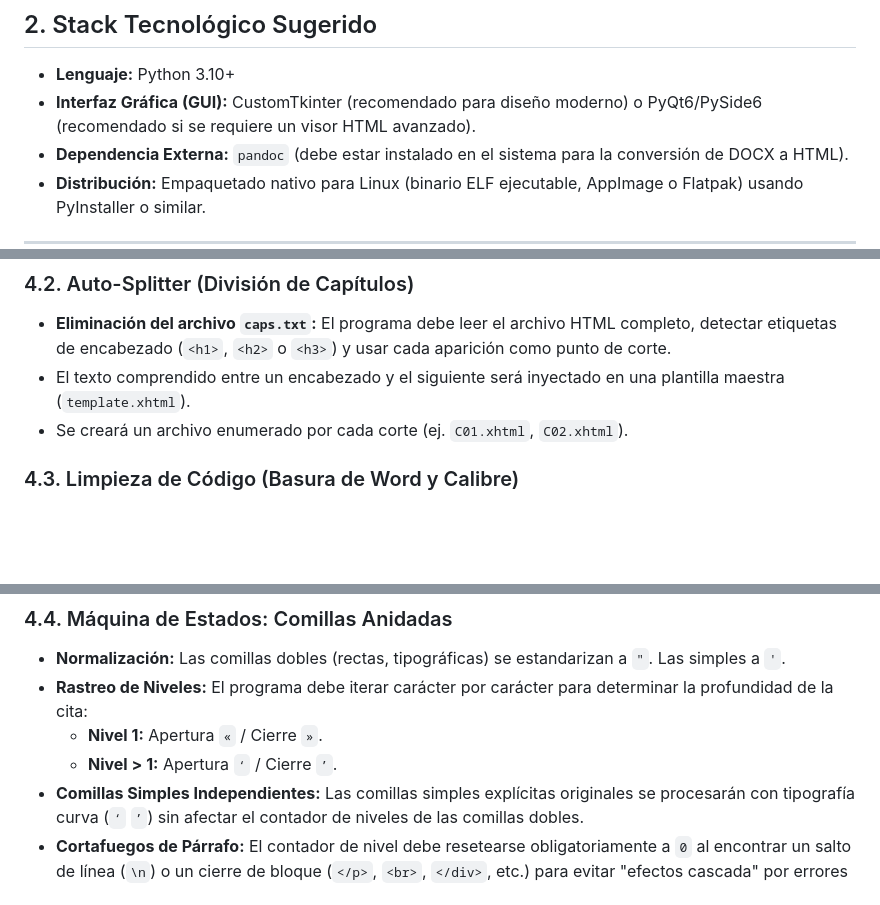
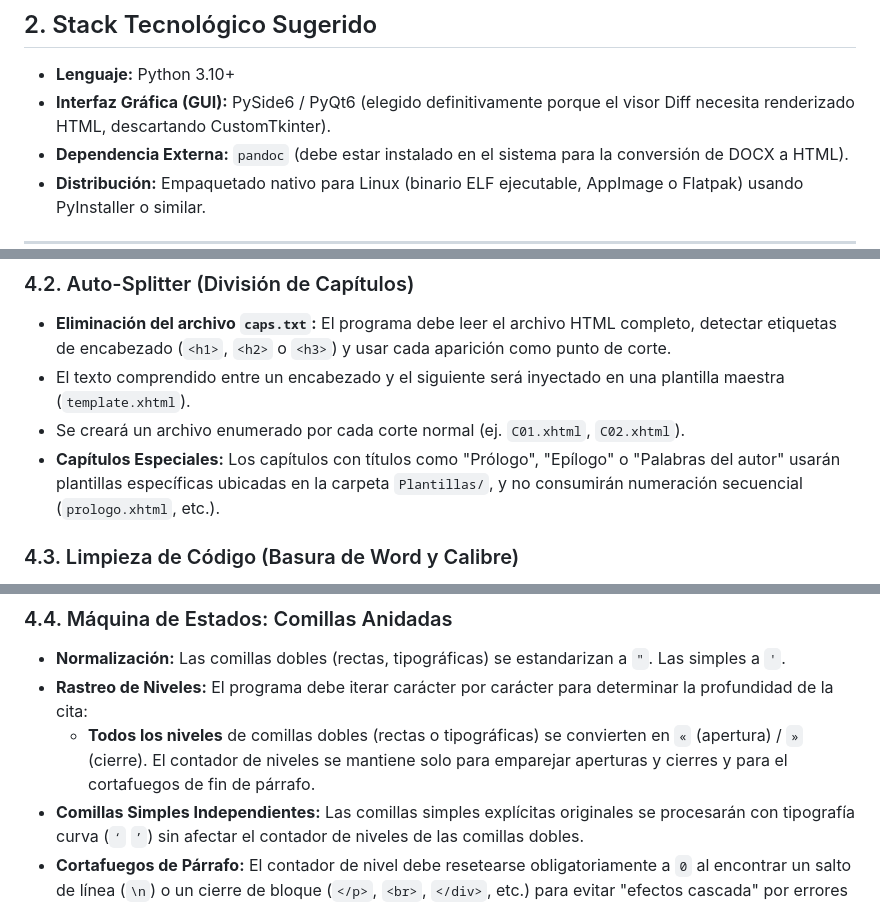
Before and after one commit to Zhi2609/conversor-epub, a Markdown page: Requisitos.md, 3 parts joined by grey strips. GitHub-like rendering; blank space fills up the shorter version.

```diff
--- a/Requisitos.md
+++ b/Requisitos.md
@@ -9,7 +9,7 @@ La app detectará el formato automáticamente, aplicará la pre-conversión nece
 
 ## 2. Stack Tecnológico Sugerido
 * **Lenguaje:** Python 3.10+
-* **Interfaz Gráfica (GUI):** CustomTkinter (recomendado para diseño moderno) o PyQt6/PySide6 (recomendado si se requiere un visor HTML avanzado).
+* **Interfaz Gráfica (GUI):** PySide6 / PyQt6 (elegido definitivamente porque el visor Diff necesita renderizado HTML, descartando CustomTkinter).
 * **Dependencia Externa:** `pandoc` (debe estar instalado en el sistema para la conversión de DOCX a HTML).
 * **Distribución:** Empaquetado nativo para Linux (binario ELF ejecutable, AppImage o Flatpak) usando PyInstaller o similar.
 
@@ -55,7 +55,8 @@ Dependiendo del origen de los datos, el programa ejecutará un pre-procesamiento
 ### 4.2. Auto-Splitter (División de Capítulos)
 * **Eliminación del archivo `caps.txt`:** El programa debe leer el archivo HTML completo, detectar etiquetas de encabezado (`<h1>`, `<h2>` o `<h3>`) y usar cada aparición como punto de corte.
 * El texto comprendido entre un encabezado y el siguiente será inyectado en una plantilla maestra (`template.xhtml`).
-* Se creará un archivo enumerado por cada corte (ej. `C01.xhtml`, `C02.xhtml`).
+* Se creará un archivo enumerado por cada corte normal (ej. `C01.xhtml`, `C02.xhtml`).
+* **Capítulos Especiales:** Los capítulos con títulos como "Prólogo", "Epílogo" o "Palabras del autor" usarán plantillas específicas ubicadas en la carpeta `Plantillas/`, y no consumirán numeración secuencial (`prologo.xhtml`, etc.).
 
 ### 4.3. Limpieza de Código (Basura de Word y Calibre)
 * Normalizar etiquetas: Convertir `<strong>` a `<b>` y `<em>` a `<i>`.
@@ -70,8 +71,7 @@ Dependiendo del origen de los datos, el programa ejecutará un pre-procesamiento
 ### 4.4. Máquina de Estados: Comillas Anidadas
 * **Normalización:** Las comillas dobles (rectas, tipográficas) se estandarizan a `"`. Las simples a `'`.
 * **Rastreo de Niveles:** El programa debe iterar carácter por carácter para determinar la profundidad de la cita:
-  * **Nivel 1:** Apertura `«` / Cierre `»`.
-  * **Nivel > 1:** Apertura `‘` / Cierre `’`.
+  * **Todos los niveles** de comillas dobles (rectas o tipográficas) se convierten en `«` (apertura) / `»` (cierre). El contador de niveles se mantiene solo para emparejar aperturas y cierres y para el cortafuegos de fin de párrafo.
 * **Comillas Simples Independientes:** Las comillas simples explícitas originales se procesarán con tipografía curva (`‘` `’`) sin afectar el contador de niveles de las comillas dobles.
 * **Cortafuegos de Párrafo:** El contador de nivel debe resetearse obligatoriamente a `0` al encontrar un salto de línea (`\n`) o un cierre de bloque (`</p>`, `<br>`, `</div>`, etc.) para evitar "efectos cascada" por errores de tipeo en el manuscrito original.
 
```
Also changed, not shown: AGENTS.md (+5 -0 lines), README.md (+4 -2 lines).
